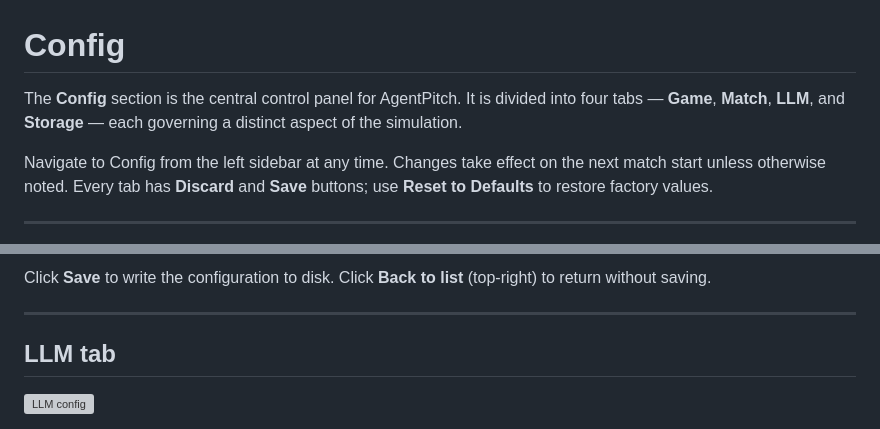
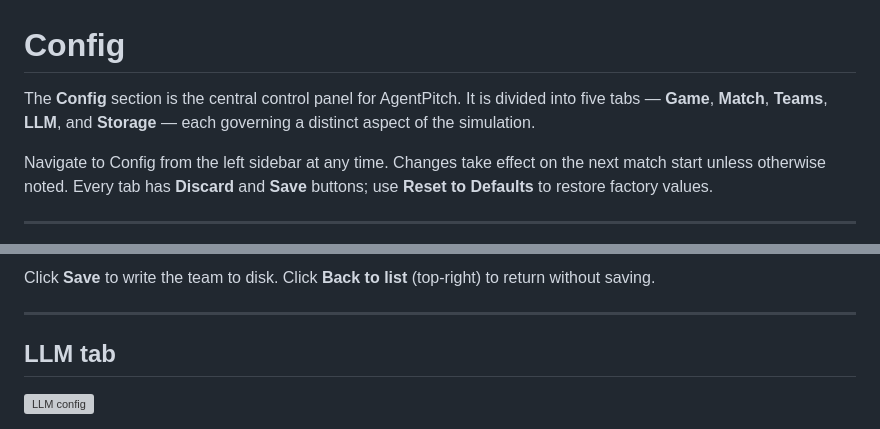
Before and after one commit to gangtao/AgentPitch, a Markdown page: docs/config.md, 2 parts joined by grey strips. Drawn GitHub-style; grey boxes are pictures that could not be loaded.

```diff
--- a/docs/config.md
+++ b/docs/config.md
@@ -1,6 +1,6 @@
 # Config
 
-The **Config** section is the central control panel for AgentPitch. It is divided into four tabs — **Game**, **Match**, **LLM**, and **Storage** — each governing a distinct aspect of the simulation.
+The **Config** section is the central control panel for AgentPitch. It is divided into five tabs — **Game**, **Match**, **Teams**, **LLM**, and **Storage** — each governing a distinct aspect of the simulation.
 
 Navigate to Config from the left sidebar at any time. Changes take effect on the next match start unless otherwise noted. Every tab has **Discard** and **Save** buttons; use **Reset to Defaults** to restore factory values.
 
@@ -127,5 +163,5 @@ Attributes default to `10`. The SAV column is only active for the GK role; outfi
 
-Click **Save** to write the configuration to disk. Click **Back to list** (top-right) to return without saving.
+Click **Save** to write the team to disk. Click **Back to list** (top-right) to return without saving.
 
 ---
 
```
Also changed, not shown: other parts of docs/config.md (+51 -15 lines), docs/imgs/config/config_match_team_selection.png (added), docs/imgs/config/config_teams.png (added), docs/imgs/config/config_teams_edit.png (added).
